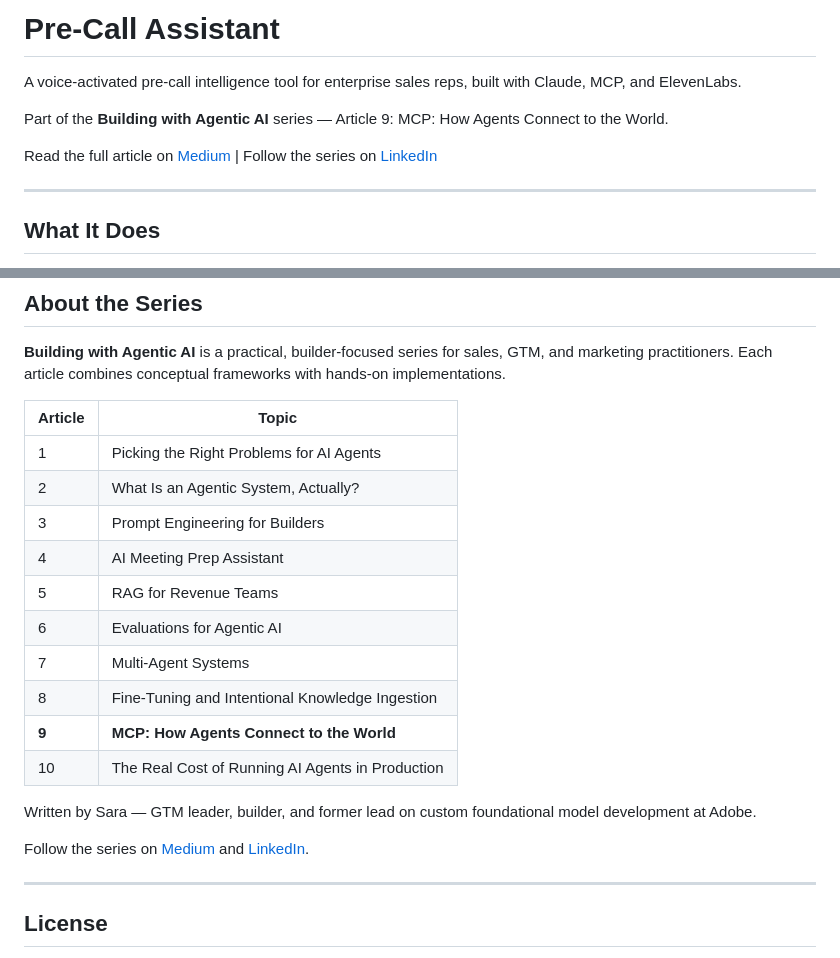
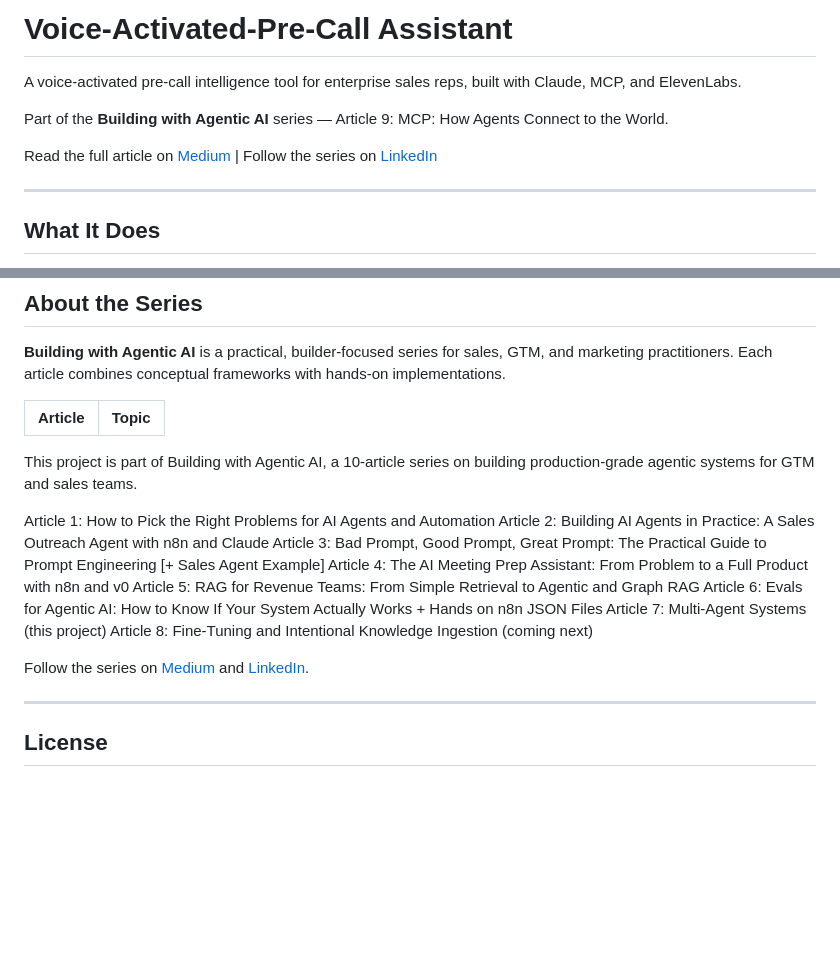
Before and after one commit to SaraSoleymani/voice-activated-pre-call-assistant, a Markdown page: README.md, 2 parts joined by grey strips. GitHub-like rendering; blank space fills up the shorter version.

```diff
--- a/README.md
+++ b/README.md
@@ -1,4 +1,4 @@
-# Pre-Call Assistant
+# Voice-Activated-Pre-Call Assistant
 
 A voice-activated pre-call intelligence tool for enterprise sales reps, built with Claude, MCP, and ElevenLabs.
 
@@ -190,16 +190,14 @@ A few directions worth exploring once the base build is working:
 
 | Article | Topic |
 |---|---|
-| 1 | Picking the Right Problems for AI Agents |
-| 2 | What Is an Agentic System, Actually? |
-| 3 | Prompt Engineering for Builders |
-| 4 | AI Meeting Prep Assistant |
-| 5 | RAG for Revenue Teams |
-| 6 | Evaluations for Agentic AI |
-| 7 | Multi-Agent Systems |
-| 8 | Fine-Tuning and Intentional Knowledge Ingestion |
-| **9** | **MCP: How Agents Connect to the World** |
-| 10 | The Real Cost of Running AI Agents in Production |
+This project is part of Building with Agentic AI, a 10-article series on building production-grade agentic systems for GTM and sales teams.
 
-Written by Sara — GTM leader, builder, and former lead on custom foundational model development at Adobe.
+Article 1: How to Pick the Right Problems for AI Agents and Automation
+Article 2: Building AI Agents in Practice: A Sales Outreach Agent with n8n and Claude
+Article 3: Bad Prompt, Good Prompt, Great Prompt: The Practical Guide to Prompt Engineering [+ Sales Agent Example]
+Article 4: The AI Meeting Prep Assistant: From Problem to a Full Product with n8n and v0
+Article 5: RAG for Revenue Teams: From Simple Retrieval to Agentic and Graph RAG
+Article 6: Evals for Agentic AI: How to Know If Your System Actually Works + Hands on n8n JSON Files
+Article 7: Multi-Agent Systems (this project)
+Article 8: Fine-Tuning and Intentional Knowledge Ingestion (coming next)
 
```
Also changed, not shown: other parts of README.md (+2 -2 lines).
